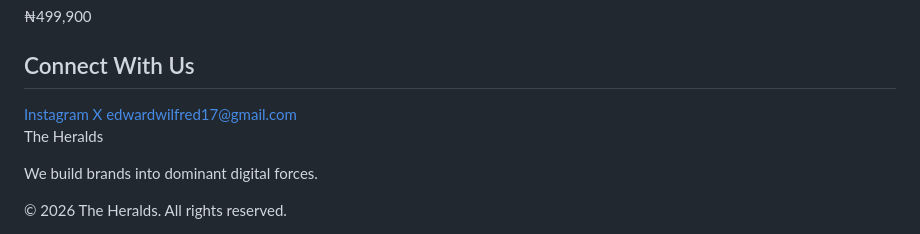
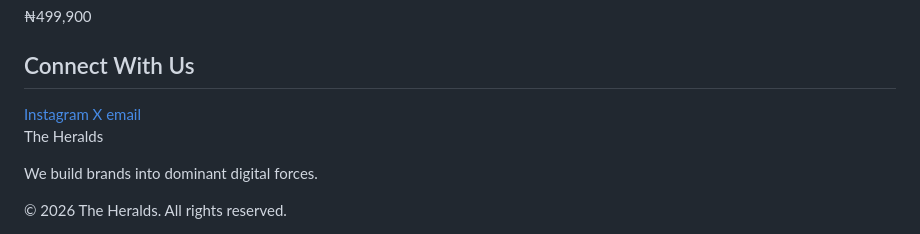
Before and after one commit to smithkeyz51-spec/Heralds_global, a Markdown page: README.md, the part around the change. GitHub-like rendering.

```diff
--- a/README.md
+++ b/README.md
@@ -310,7 +310,7 @@ The Heralds is a premium brand growth agency focused on turning businesses into
 <div class="social">
 <a href="https://instagram.com/heralds_global">Instagram</a>
 <a href="https://x.com/pkenecrypt">X</a>
-<a href="mailto:edwardwilfred17@gmail.com">edwardwilfred17@gmail.com</a>
+<a href="mailto:edwardwilfred17@gmail.com">email</a>
 </div>
 
 </section>
```
